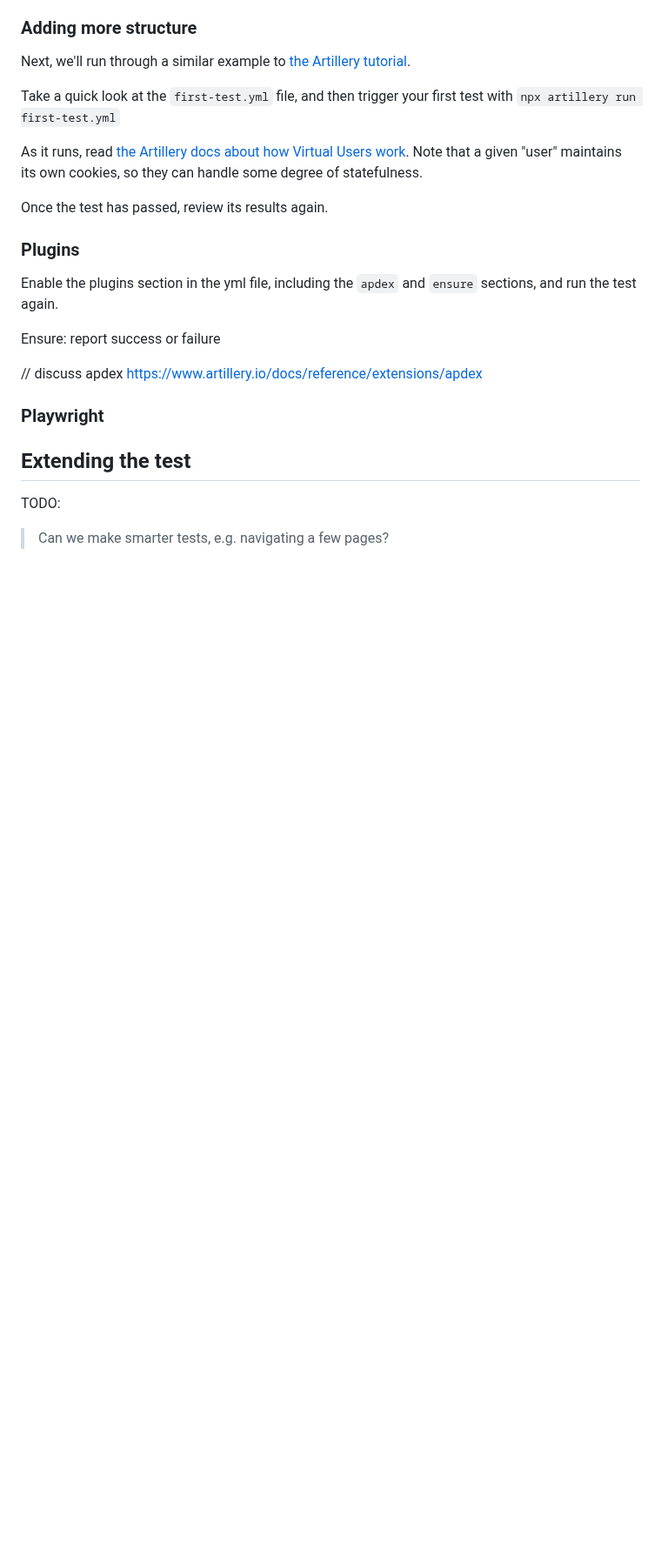
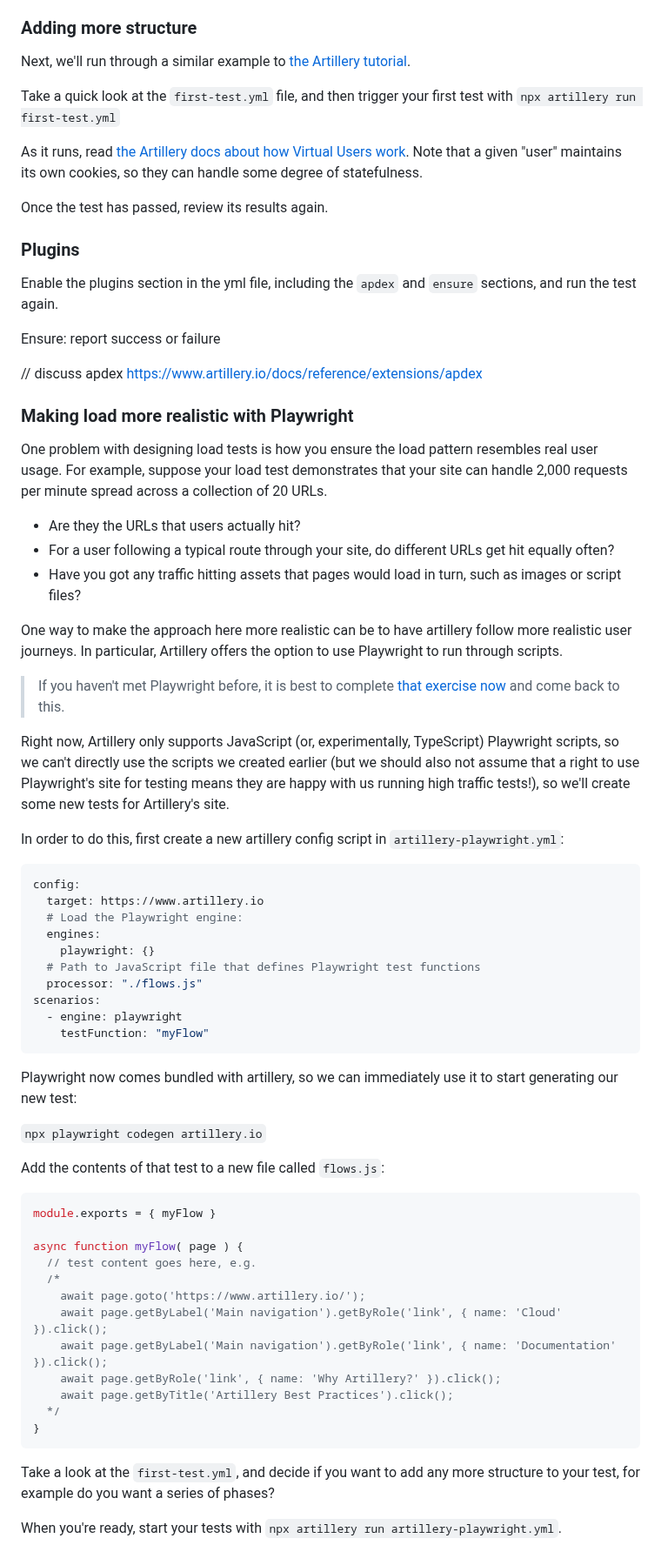
Before and after one commit to corndeladmin/DevOps-Deeper-Testing, a Markdown page: artillery/Readme.md, the part around the change. Shown at 87% size. Drawn GitHub-style; blank space fills up the shorter version.

Commit message:
Updated artillery instructions to handle Playwright case

````diff
--- a/artillery/Readme.md
+++ b/artillery/Readme.md
@@ -117,9 +117,54 @@ Ensure: report success or failure
 // discuss apdex
 https://www.artillery.io/docs/reference/extensions/apdex
 
-### Playwright
+### Making load more realistic with Playwright
 
-## Extending the test
+One problem with designing load tests is how you ensure the load pattern resembles real user usage. For example, suppose your load test demonstrates that your site can handle 2,000 requests per minute spread across a collection of 20 URLs.
 
-TODO:
-> Can we make smarter tests, e.g. navigating a few pages?
+* Are they the URLs that users actually hit?
+* For a user following a typical route through your site, do different URLs get hit equally often?
+* Have you got any traffic hitting assets that pages would load in turn, such as images or script files?
+
+One way to make the approach here more realistic can be to have artillery follow more realistic user journeys. In particular, Artillery offers the option to use Playwright to run through scripts.
+
+> If you haven't met Playwright before, it is best to complete [that exercise now](../playwright/Readme.md) and come back to this.
+
+Right now, Artillery only supports JavaScript (or, experimentally, TypeScript) Playwright scripts, so we can't directly use the scripts we created earlier (but we should also not assume that a right to use Playwright's site for testing means they are happy with us running high traffic tests!), so we'll create some new tests for Artillery's site.
+
+In order to do this, first create a new artillery config script in `artillery-playwright.yml`:
+```yml
+config:
+  target: https://www.artillery.io
+  # Load the Playwright engine:
+  engines:
+    playwright: {}
+  # Path to JavaScript file that defines Playwright test functions
+  processor: "./flows.js"
+scenarios:
+  - engine: playwright
+    testFunction: "myFlow"
+```
+
+Playwright now comes bundled with artillery, so we can immediately use it to start generating our new test:
+
+`npx playwright codegen artillery.io`
+
+Add the contents of that test to a new file called `flows.js`:
+```javascript
+module.exports = { myFlow }
+
+async function myFlow( page ) {
+  // test content goes here, e.g.
+  /*
+    await page.goto('https://www.artillery.io/');
+    await page.getByLabel('Main navigation').getByRole('link', { name: 'Cloud' }).click();
+    await page.getByLabel('Main navigation').getByRole('link', { name: 'Documentation' }).click();
+    await page.getByRole('link', { name: 'Why Artillery?' }).click();
+    await page.getByTitle('Artillery Best Practices').click();
+  */
+}
+```
+
+Take a look at the `first-test.yml`, and decide if you want to add any more structure to your test, for example do you want a series of phases?
+
+When you're ready, start your tests with `npx artillery run artillery-playwright.yml`.
````
